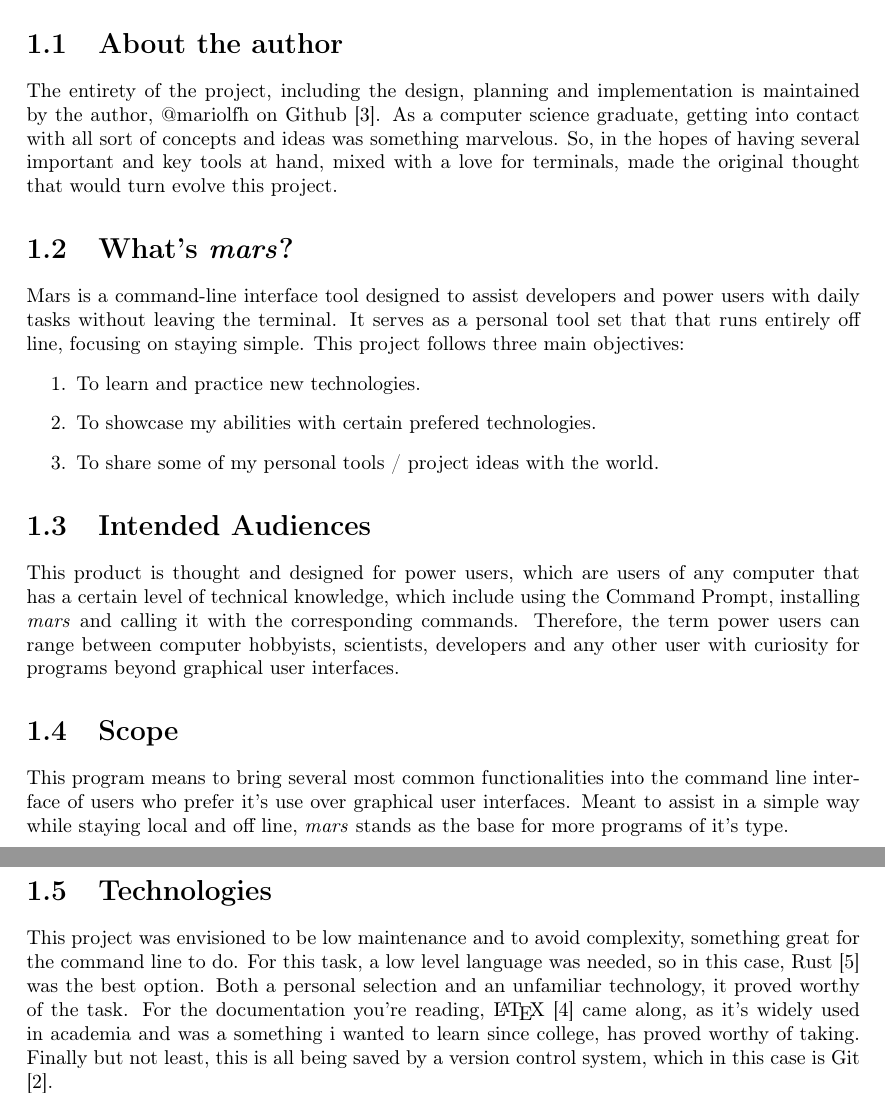
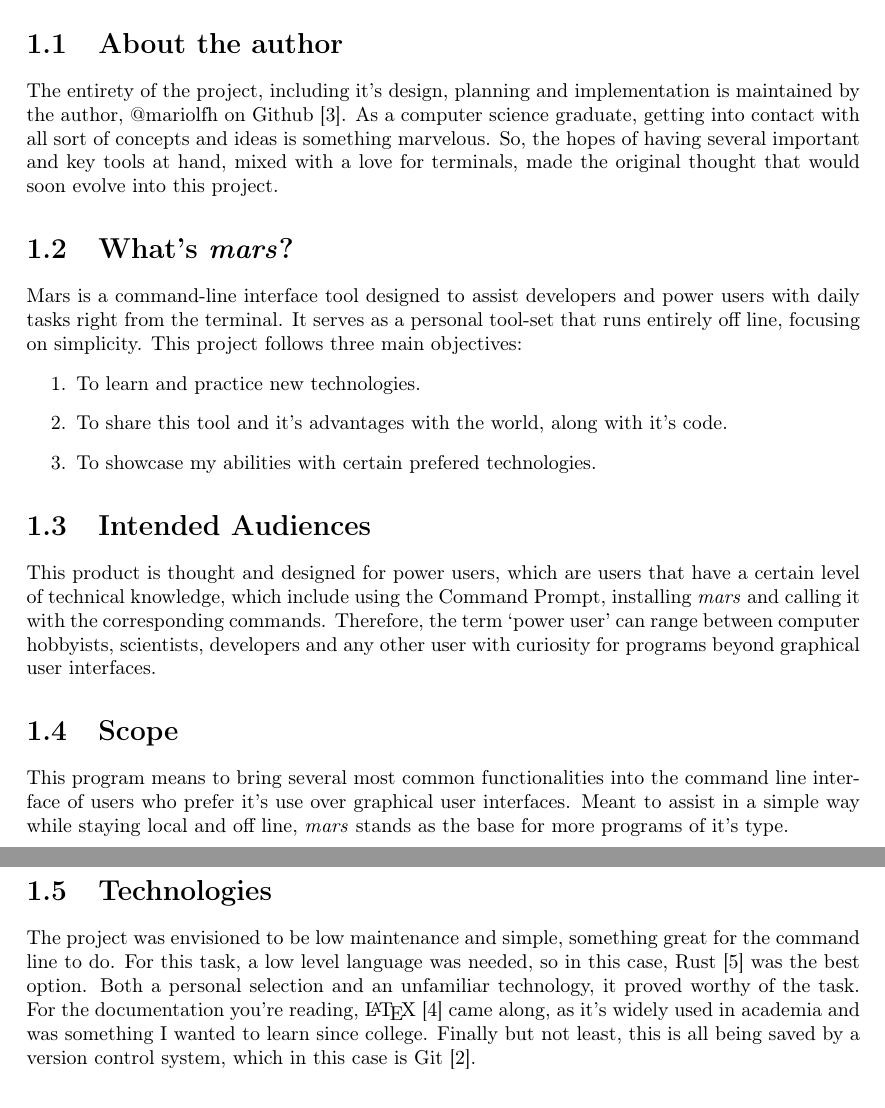
Before and after one commit to mariolfh/mars, a LaTeX document (mars/documentation/Project Documentation.tex): two parts of pages 3 and 4 of 11, joined at a grey line, cut so that both start at the same text. Compiled offline with pdfLaTeX.

Commit message:
Updated and corrected the documentation
Some of the changes include sentence rewrites and repeated words. A better formatting in general in Chapters 1, 2 and 3.

```diff
--- a/mars/documentation/Project Documentation.tex
+++ b/mars/documentation/Project Documentation.tex
@@ -38,25 +38,25 @@
 
 \chapter{Introduction}
 \section{About the author}
-The entirety of the project, including the design, planning and implementation is maintained by the author, @mariolfh on Github \cite{githubinc.MariolfhOverview2025}. As a computer science graduate, getting into contact with all sort of concepts and ideas was something marvelous. So, in the hopes of having several important and key tools at hand, mixed with a love for terminals, made the original thought that would turn evolve this project.
+The entirety of the project, including it's design, planning and implementation is maintained by the author, @mariolfh on Github \cite{githubinc.MariolfhOverview2025}. As a computer science graduate, getting into contact with all sort of concepts and ideas is something marvelous. So, the hopes of having several important and key tools at hand, mixed with a love for terminals, made the original thought that would soon evolve into this project.
 
 \section{What's \emph{mars}?}
-Mars is a command-line interface tool designed to assist developers and power users with daily tasks without leaving the terminal. It serves as a personal tool set that that runs entirely off line, focusing on staying simple.
+Mars is a command-line interface tool designed to assist developers and power users with daily tasks right from the terminal. It serves as a personal tool-set that runs entirely off line, focusing on simplicity.
 This project follows three main objectives:
 \begin{enumerate}
 \item{To learn and practice new technologies.}
+\item{To share this tool and it's advantages with the world, along with it's code.}
 \item{To showcase my abilities with certain prefered technologies.}
-\item{To share some of my personal tools / project ideas with the world.}
 \end{enumerate}
 
 \section{Intended Audiences}
-This product is thought and designed for power users, which are users of any computer that has a certain level of technical knowledge, which include using the Command Prompt, installing \emph{mars} and calling it with the corresponding commands. Therefore, the term power users can range between computer hobbyists, scientists, developers and any other user with curiosity for programs beyond graphical user interfaces.
+This product is thought and designed for power users, which are users that have a certain level of technical knowledge, which include using the Command Prompt, installing \emph{mars} and calling it with the corresponding commands. Therefore, the term `power user' can range between computer hobbyists, scientists, developers and any other user with curiosity for programs beyond graphical user interfaces.
 
 \section{Scope}
 This program means to bring several most common functionalities into the command line interface of users who prefer it's use over graphical user interfaces. Meant to assist in a simple way while staying local and off line, \emph{mars} stands as the base for more programs of it's type.
 
 \section{Technologies}
-This project was envisioned to be low maintenance and to avoid complexity, something great for the command line to do. For this task, a low level language was needed, so in this case, Rust \cite{RustProgrammingLanguage} was the best option. Both a personal selection and an unfamiliar technology, it proved worthy of the task. For the documentation you're reading, \LaTeX\ \cite{LaTeXDocumentPreparation} came along, as it's widely used in academia and was a something i wanted to learn since college, has proved worthy of taking. Finally but not least, this is all being saved by a version control system, which in this case is Git \cite{Git}.
+The project was envisioned to be low maintenance and simple, something great for the command line to do. For this task, a low level language was needed, so in this case, Rust \cite{RustProgrammingLanguage} was the best option. Both a personal selection and an unfamiliar technology, it proved worthy of the task. For the documentation you're reading, \LaTeX\ \cite{LaTeXDocumentPreparation} came along, as it's widely used in academia and was something I wanted to learn since college. Finally but not least, this is all being saved by a version control system, which in this case is Git \cite{Git}.
 
 \chapter{Overall Description}
 \section{Product Perspective}
```
Also changed, not shown: mars/documentation/Project Documentation.pdf.
